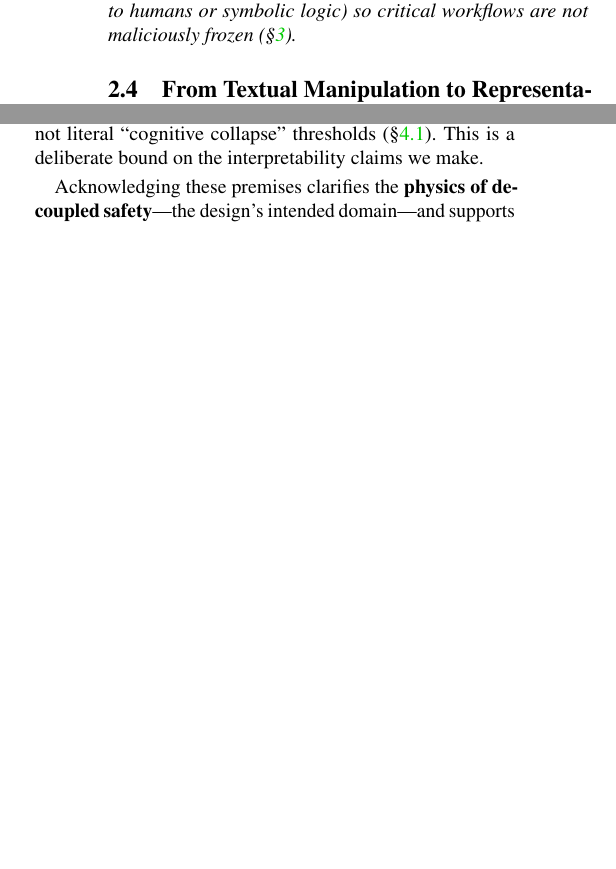
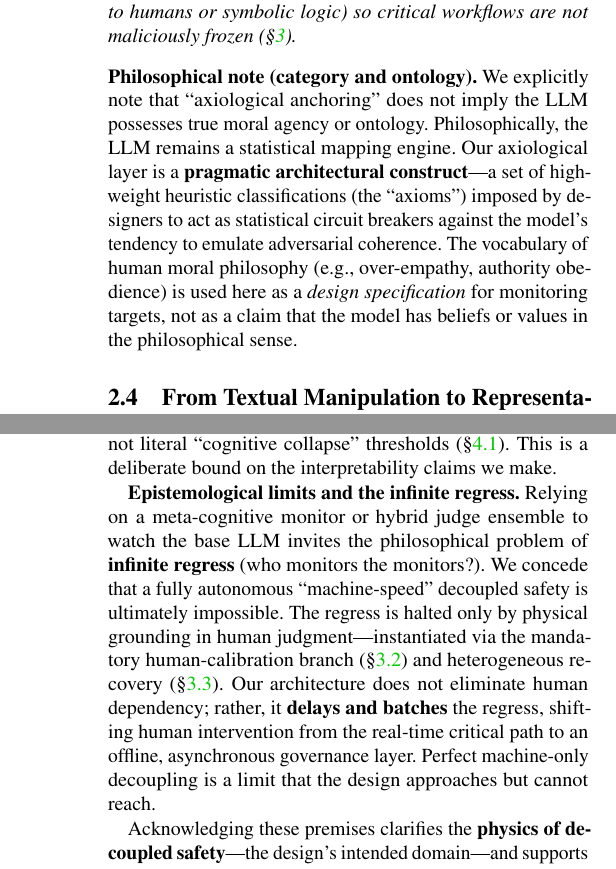
Before and after one commit to raccoonrat/dataset_mutator, a LaTeX paper (paper/BeyondModelReflection_DecoupledSafety.tex): two parts of the columns of pages 3 and 6 of 8 before the commit and two parts of the columns of pages 3 and 7 of 8 after it, joined at a grey line, cut so that both start at the same text, the shorter picture padded with empty space. Compiled offline with pdfLaTeX; a LaTeX package or settings file that is missing is left out.

Commit message:
Update .tex and .aux files to reflect new definitions and revisions in the Decoupled Safety Theory. Enhance clarity in sections on economic defense mechanisms and axiological anchoring, while adding philosophical notes on the nature of axiological constructs and epistemological limits. Update citations to support recent findings in LLM safety and architectural consistency.

```diff
--- a/paper/BeyondModelReflection_DecoupledSafety.tex
+++ b/paper/BeyondModelReflection_DecoupledSafety.tex
@@ -99,6 +99,8 @@ Strengthening the model's \emph{epistemic} layer (logic, reasoning, chain-of-tho
 Safety must be anchored to a \textbf{value/ontology layer} that is \emph{independent} of the model's free reflection. The system must (i) weight judge outputs against human-defined \textbf{axiomatic safety grounding} (e.g., ``never endorse extraction of forbidden spans''); (ii) monitor for \textbf{sociological instability signals} (over-empathy, authority obedience, role-boundary breaking) rather than CoT length or self-consistency; (iii) when multiple axioms collide or sociological pressure is detected, \textbf{abandon} complex reasoning and enforce \textbf{defensive degradation}---a stateless, template-based refusal that physically blocks the model from ``rationalizing'' the conflict. Degradation is not a safe harbor: it introduces algorithmic DoS and side-channel risks; the design therefore mandates a \textbf{heterogeneous recovery channel} (async handoff to humans or symbolic logic) so critical workflows are not maliciously frozen (\S\ref{sec:reconstruction}).
 \end{definition}
 
+\noindent\textbf{Philosophical note (category and ontology).} We explicitly note that ``axiological anchoring'' does not imply the LLM possesses true moral agency or ontology. Philosophically, the LLM remains a statistical mapping engine. Our axiological layer is a \textbf{pragmatic architectural construct}---a set of high-weight heuristic classifications (the ``axioms'') imposed by designers to act as statistical circuit breakers against the model's tendency to emulate adversarial coherence. The vocabulary of human moral philosophy (e.g., over-empathy, authority obedience) is used here as a \emph{design specification} for monitoring targets, not as a claim that the model has beliefs or values in the philosophical sense.
+
 \subsection{From Textual Manipulation to Representational Anomaly}
 \label{sec:paradigm-representation}
 
@@ -211,6 +215,8 @@ The framework rests on three \textbf{undefended premises} that define its \textb
 
 \textbf{Representation and interpretability.} We do not assume that complex sociological states are linearly separable in LLM hidden space. The meta-cognitive monitor uses \textbf{anomaly detection} over trajectory divergence from a benign baseline, not literal ``cognitive collapse'' thresholds (\S\ref{sec:metacog}). This is a deliberate bound on the interpretability claims we make.
 
+\textbf{Epistemological limits and the infinite regress.} Relying on a meta-cognitive monitor or hybrid judge ensemble to watch the base LLM invites the philosophical problem of \textbf{infinite regress} (who monitors the monitors?). We concede that a fully autonomous ``machine-speed'' decoupled safety is ultimately impossible. The regress is halted only by physical grounding in human judgment---instantiated via the mandatory human-calibration branch (\S\ref{sec:judge}) and heterogeneous recovery (\S\ref{sec:axiological}). Our architecture does not eliminate human dependency; rather, it \textbf{delays and batches} the regress, shifting human intervention from the real-time critical path to an offline, asynchronous governance layer. Perfect machine-only decoupling is a limit that the design approaches but cannot reach.
+
 Acknowledging these premises clarifies the \textbf{physics of decoupled safety}---the design's intended domain---and supports rigorous deployment and audit.
 
 %-------------------------------------------------------------------------------
```
Also changed, not shown: paper/BeyondModelReflection_DecoupledSafety.tex (4 more changed lines), 1 other file.
